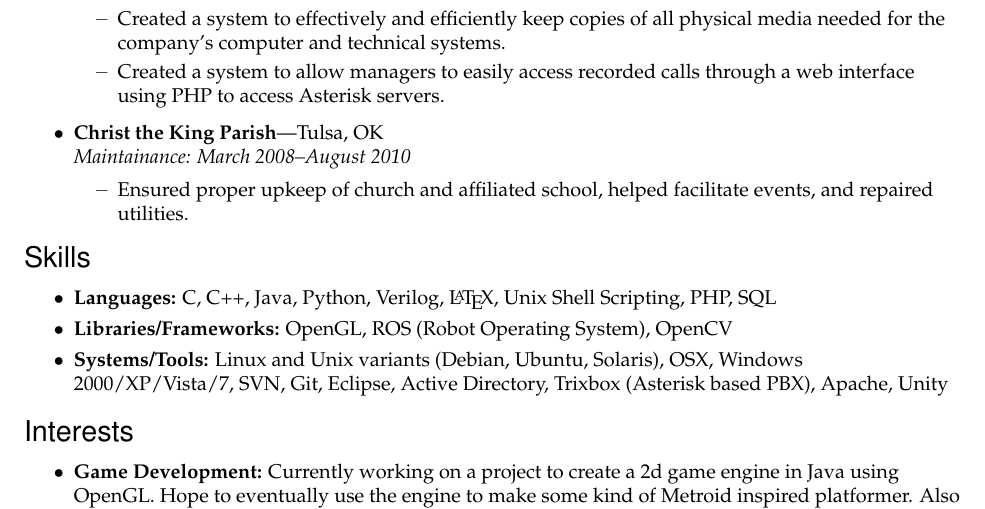
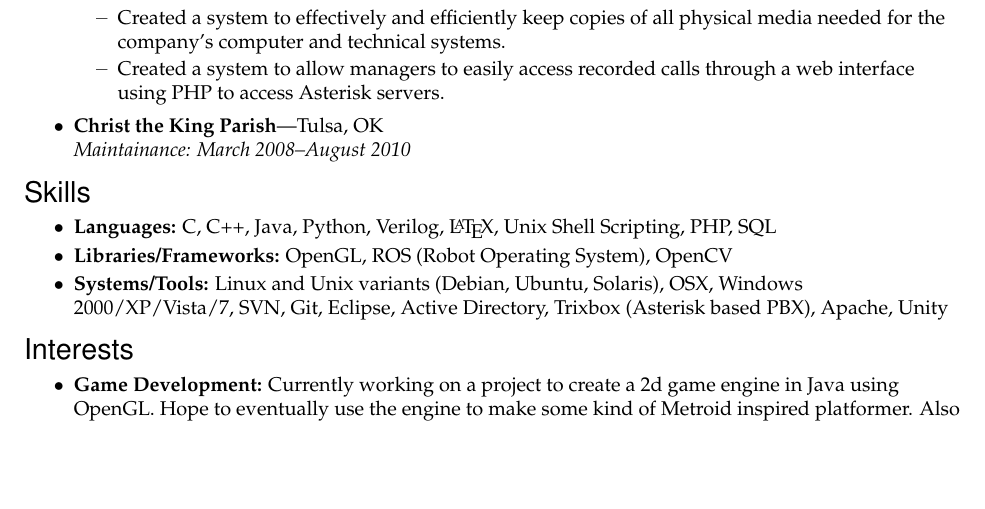
Before and after one commit to gerow/resume, a LaTeX document (document.tex): part of page 1 of 2 before the commit and part of the page after it, cut so that both start at the same text, the shorter picture padded with empty space. Compiled offline with pdfLaTeX.

Commit message:
Removed details for christ the king position

```diff
--- a/document.tex
+++ b/document.tex
@@ -153,9 +153,9 @@
 		\ressubitem{Created a system to effectively and efficiently keep copies of all physical media needed for the company's computer and technical systems.}
 		\ressubitem{Created a system to allow managers to easily access recorded calls through a web interface using PHP to access Asterisk servers.}
 	\end{ressubsec}
-	\begin{ressubsec}{Christ the King Parish}{Tulsa, OK}{Maintainance:  March 2008--August 2010}
-		\ressubitem{Ensured proper upkeep of church and affiliated school, helped facilitate events, and repaired utilities.}
-	\end{ressubsec}
+	\resbigitem{Christ the King Parish}{Tulsa, OK}{Maintainance:  March 2008--August 2010}
+		%\ressubitem{Ensured proper upkeep of church and affiliated school, helped facilitate events, and repaired utilities.}
+	%\end{ressubsec}
 
 	\begin{comment}
 	\begin{ressubsec}{Tulsa Day Center For the Homeless}{Tulsa, OK}{Volunteer:  July 2006--September 2009}
```
Also changed, not shown: document.tex (2 more changed lines).
